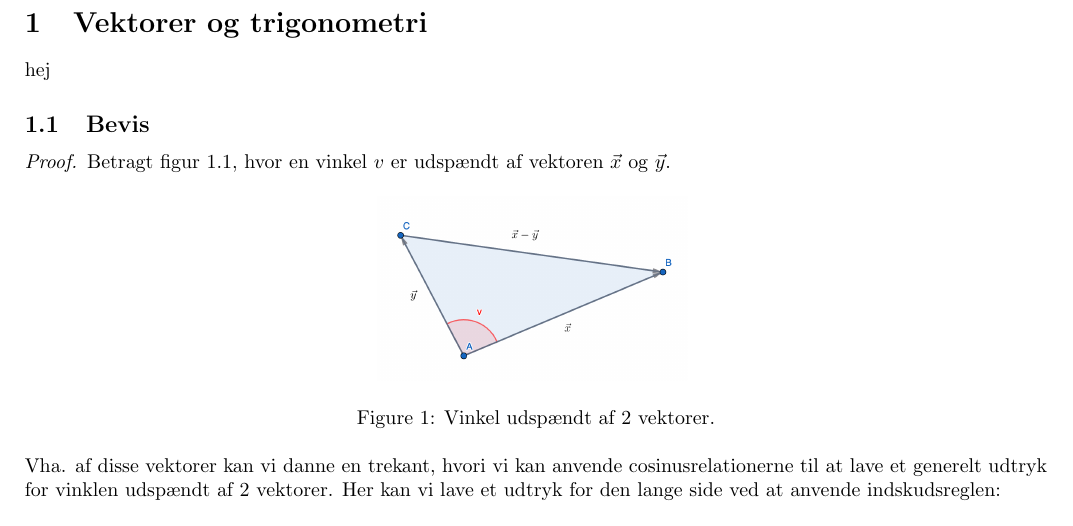
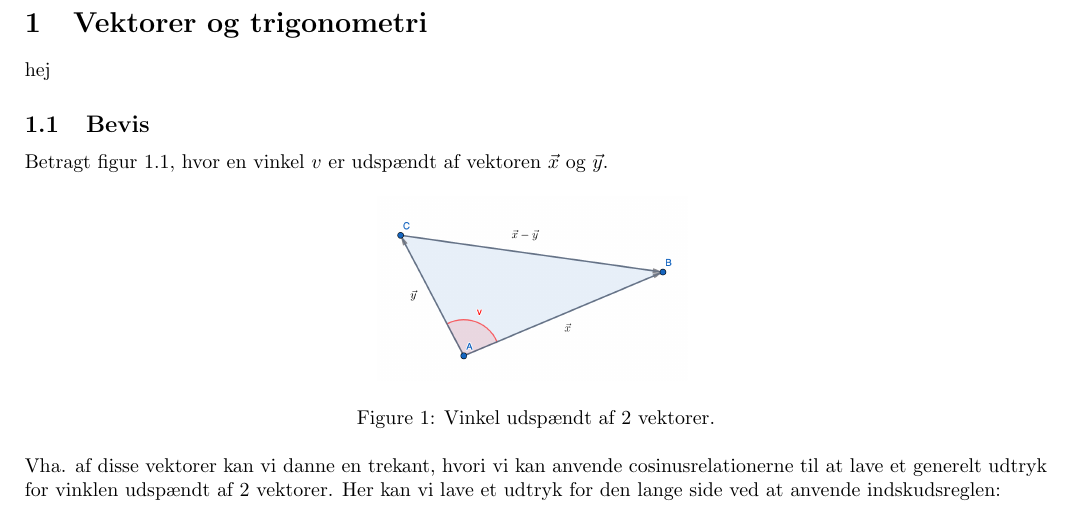
Before and after one commit to oscarspalk/mat_beviser, a LaTeX document (main.tex): part of page 1 of 2, cut so that both start at the same text. Compiled offline with pdfLaTeX.

Commit message:
made first proof

```diff
--- a/main.tex
+++ b/main.tex
@@ -1,6 +1,7 @@
 \documentclass{article}
     % General document formatting
     \usepackage[margin=0.7in]{geometry}
+    \usepackage{amsthm}
     \usepackage[parfill]{parskip}
     \usepackage[utf8]{inputenc}
     \usepackage{cancel}
@@ -8,6 +9,17 @@
     \graphicspath{./skitser/}
     % Related to math
     \usepackage{amsmath,amssymb,amsfonts,amsthm}
+
+\makeatletter
+\newenvironment{proofw}{\par
+  \pushQED{\qed}%
+  \normalfont \topsep6\p@\@plus6\p@\relax
+  \trivlist
+  \item[]\ignorespaces
+}{%
+  \popQED\endtrivlist\@endpefalse
+}
+\makeatother
 
 \begin{document}
 
@@ -17,7 +29,7 @@ hej
 
 \subsection{Bevis}
 
-\begin{proof}
+\begin{proofw}
 
 Betragt figur \ref{fig:trekant_vektor}, hvor en vinkel $v$ er udspændt af vektoren $\vec{x}$ og $\vec{y}$.
 
```
Also changed, not shown: main.pdf, main.tex (2 more changed lines), 4 other files.
